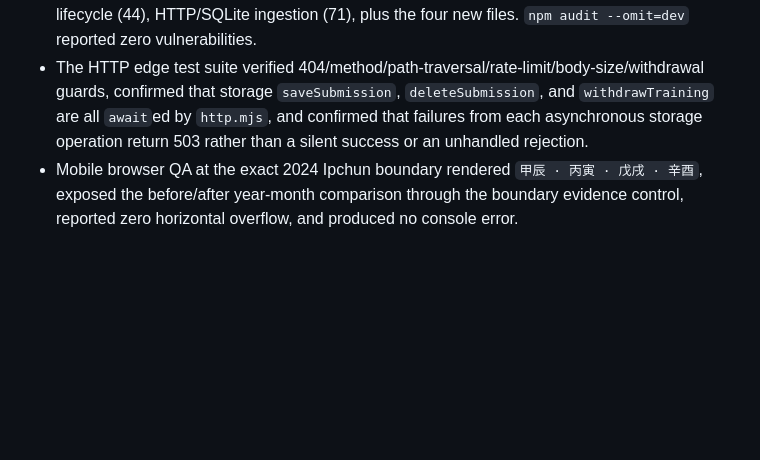
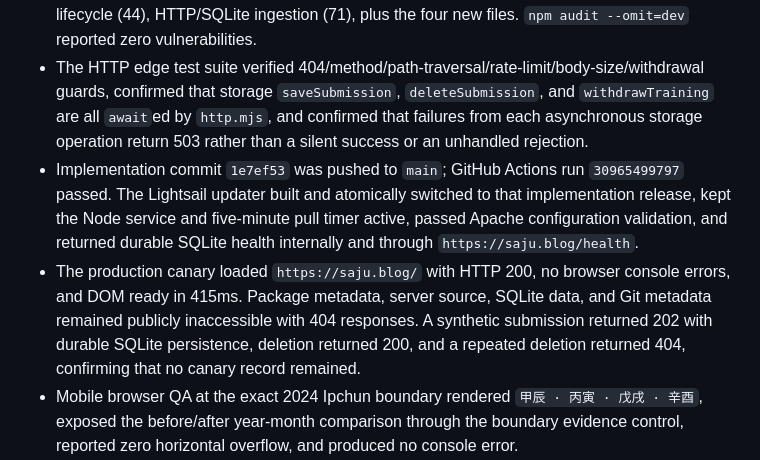
Before and after one commit to cameleonh/saju-app, a Markdown page: PROJECT_STATUS.md, the part around the change. GitHub-like rendering; blank space fills up the shorter version.

Commit message:
docs: record storage hardening deployment

```diff
--- a/PROJECT_STATUS.md
+++ b/PROJECT_STATUS.md
@@ -93,6 +93,8 @@ Ship the versioned natal calculation baseline, then resolve the remaining legal/
 - Fresh natal-engine `npm test` passed 392 static assertions plus 48 reviewed solar-term boundaries at `-1 / exact / +1` minute: natal policy (53 plus 48 fixture loops), annual policy/client (82), chart/UI smoke (142), record lifecycle (44), and HTTP/SQLite ingestion/security (71). `npm audit --omit=dev` reported zero vulnerabilities.
 - Fresh 2026-08-05 `npm test` passed 550 assertions across 9 files after adding direct unit tests for `purpose.mjs` (24), `calendar.mjs` (38), `submission.mjs` (46), and HTTP edge cases (50): natal policy (53 plus 48 fixture loops), annual policy/client (82), chart/UI smoke (142), record lifecycle (44), HTTP/SQLite ingestion (71), plus the four new files. `npm audit --omit=dev` reported zero vulnerabilities.
 - The HTTP edge test suite verified 404/method/path-traversal/rate-limit/body-size/withdrawal guards, confirmed that storage `saveSubmission`, `deleteSubmission`, and `withdrawTraining` are all `await`ed by `http.mjs`, and confirmed that failures from each asynchronous storage operation return 503 rather than a silent success or an unhandled rejection.
+- Implementation commit `1e7ef53` was pushed to `main`; GitHub Actions run `30965499797` passed. The Lightsail updater built and atomically switched to that implementation release, kept the Node service and five-minute pull timer active, passed Apache configuration validation, and returned durable SQLite health internally and through `https://saju.blog/health`.
+- The production canary loaded `https://saju.blog/` with HTTP 200, no browser console errors, and DOM ready in 415ms. Package metadata, server source, SQLite data, and Git metadata remained publicly inaccessible with 404 responses. A synthetic submission returned 202 with durable SQLite persistence, deletion returned 200, and a repeated deletion returned 404, confirming that no canary record remained.
 - Mobile browser QA at the exact 2024 Ipchun boundary rendered `甲辰 · 丙寅 · 戊戌 · 辛酉`, exposed the before/after year-month comparison through the boundary evidence control, reported zero horizontal overflow, and produced no console error.
 - PR #3 delivered the natal engine as `d525db7`, PR #4 closed the Apache static-file bypass as `e47a4cf`, and PR #5 separated writable SQLite runtime state as `386c773`; every PR and post-merge `main` GitHub Actions `verify` run passed.
 - Lightsail atomically switched to release `386c773`. Apache, the Node service, and the five-minute pull timer are active. Apache configuration passed, `/health` reports durable SQLite persistence, approved public assets return 200, and package metadata, server source, tests, status documents, SQLite files, and Git metadata return 404 from the public domain.
```
